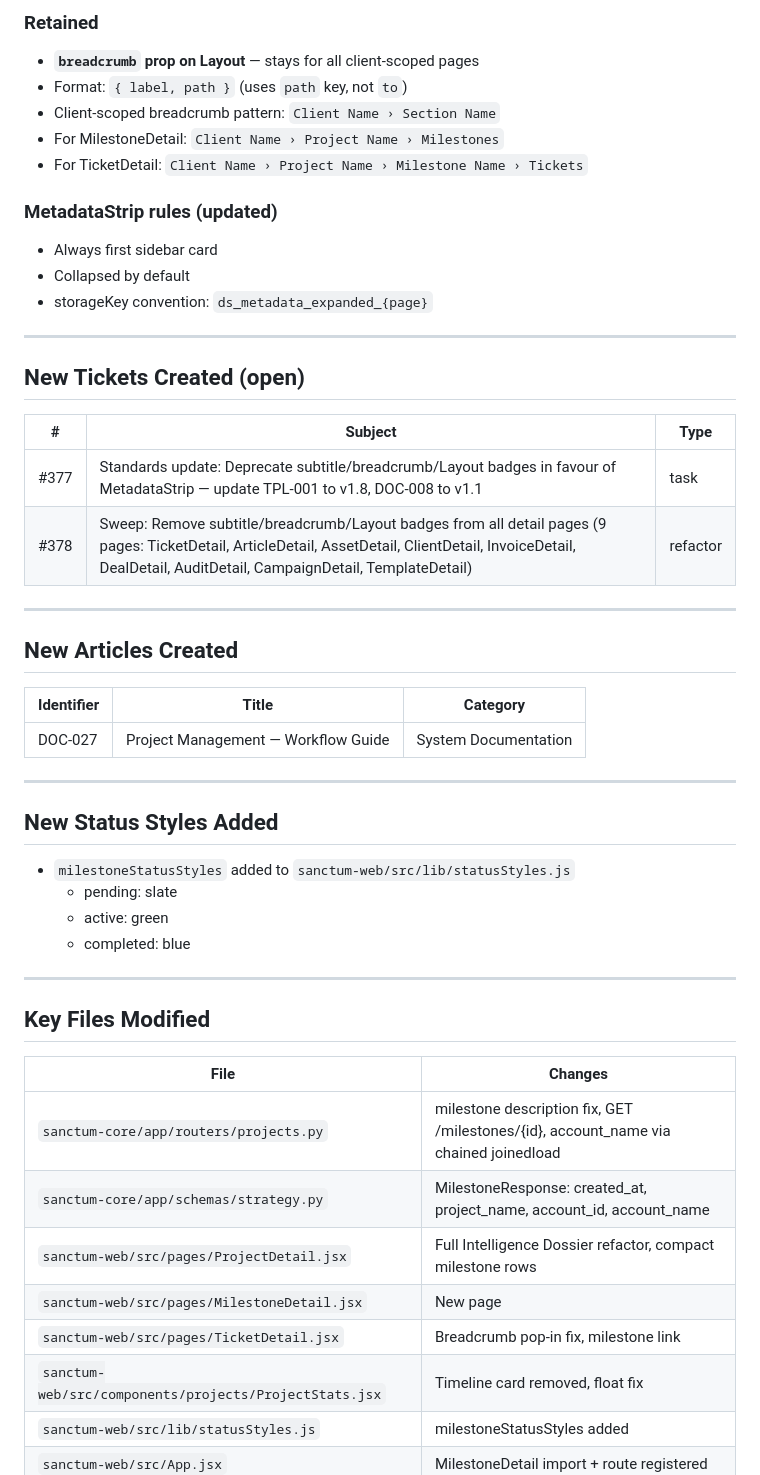
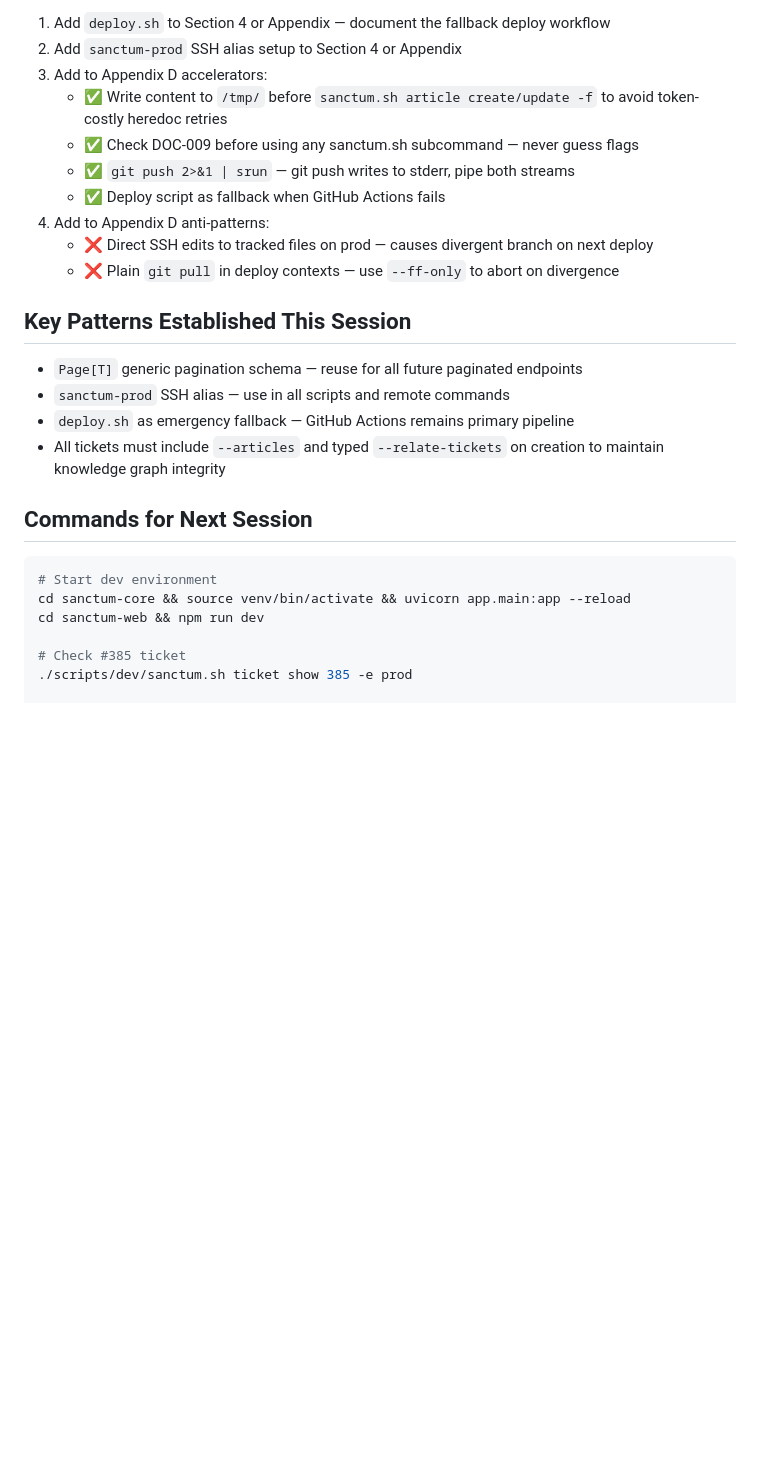
Before and after one commit to preginald/sanctum-monorepo, a Markdown page: session_handover.md, the part around one of its changes. Drawn GitHub-style; blank space fills up the shorter version.

Commit message:
chore: session handover — Phase 74/75 history diff pagination, deploy script, Phase 75 DevOps backlog

````diff
--- a/session_handover.md
+++ b/session_handover.md
@@ -67,53 +64,28 @@ Phase 74 delivered a full project management suite overhaul — from a basic mil
 
-### Retained
-- **`breadcrumb` prop on Layout** — stays for all client-scoped pages
-- Format: `{ label, path }` (uses `path` key, not `to`)
-- Client-scoped breadcrumb pattern: `Client Name › Section Name`
-- For MilestoneDetail: `Client Name › Project Name › Milestones`
-- For TicketDetail: `Client Name › Project Name › Milestone Name › Tickets`
+1. Add `deploy.sh` to Section 4 or Appendix — document the fallback deploy workflow
+2. Add `sanctum-prod` SSH alias setup to Section 4 or Appendix
+3. Add to Appendix D accelerators:
+   - ✅ Write content to `/tmp/` before `sanctum.sh article create/update -f` to avoid token-costly heredoc retries
+   - ✅ Check DOC-009 before using any sanctum.sh subcommand — never guess flags
+   - ✅ `git push 2>&1 | srun` — git push writes to stderr, pipe both streams
+   - ✅ Deploy script as fallback when GitHub Actions fails
+4. Add to Appendix D anti-patterns:
+   - ❌ Direct SSH edits to tracked files on prod — causes divergent branch on next deploy
+   - ❌ Plain `git pull` in deploy contexts — use `--ff-only` to abort on divergence
 
-### MetadataStrip rules (updated)
-- Always first sidebar card
-- Collapsed by default
-- storageKey convention: `ds_metadata_expanded_{page}`
+## Key Patterns Established This Session
 
----
+- `Page[T]` generic pagination schema — reuse for all future paginated endpoints
+- `sanctum-prod` SSH alias — use in all scripts and remote commands
+- `deploy.sh` as emergency fallback — GitHub Actions remains primary pipeline
+- All tickets must include `--articles` and typed `--relate-tickets` on creation to maintain knowledge graph integrity
 
-## New Tickets Created (open)
+## Commands for Next Session
+```bash
+# Start dev environment
+cd sanctum-core && source venv/bin/activate && uvicorn app.main:app --reload
+cd sanctum-web && npm run dev
 
-| # | Subject | Type |
-|---|---------|------|
-| #377 | Standards update: Deprecate subtitle/breadcrumb/Layout badges in favour of MetadataStrip — update TPL-001 to v1.8, DOC-008 to v1.1 | task |
-| #378 | Sweep: Remove subtitle/breadcrumb/Layout badges from all detail pages (9 pages: TicketDetail, ArticleDetail, AssetDetail, ClientDetail, InvoiceDetail, DealDetail, AuditDetail, CampaignDetail, TemplateDetail) | refactor |
+# Check #385 ticket
+./scripts/dev/sanctum.sh ticket show 385 -e prod
 
----
-
-## New Articles Created
-
-| Identifier | Title | Category |
-|---|---|---|
-| DOC-027 | Project Management — Workflow Guide | System Documentation |
-
----
-
-## New Status Styles Added
-- `milestoneStatusStyles` added to `sanctum-web/src/lib/statusStyles.js`
-  - pending: slate
-  - active: green
-  - completed: blue
-
----
-
-## Key Files Modified
-
-| File | Changes |
-|---|---|
-| `sanctum-core/app/routers/projects.py` | milestone description fix, GET /milestones/{id}, account_name via chained joinedload |
-| `sanctum-core/app/schemas/strategy.py` | MilestoneResponse: created_at, project_name, account_id, account_name |
-| `sanctum-web/src/pages/ProjectDetail.jsx` | Full Intelligence Dossier refactor, compact milestone rows |
-| `sanctum-web/src/pages/MilestoneDetail.jsx` | New page |
-| `sanctum-web/src/pages/TicketDetail.jsx` | Breadcrumb pop-in fix, milestone link |
-| `sanctum-web/src/components/projects/ProjectStats.jsx` | Timeline card removed, float fix |
-| `sanctum-web/src/lib/statusStyles.js` | milestoneStatusStyles added |
-| `sanctum-web/src/App.jsx` | MilestoneDetail import + route registered |
-
````
Also changed, not shown: other parts of session_handover.md (+53 -73 lines).
